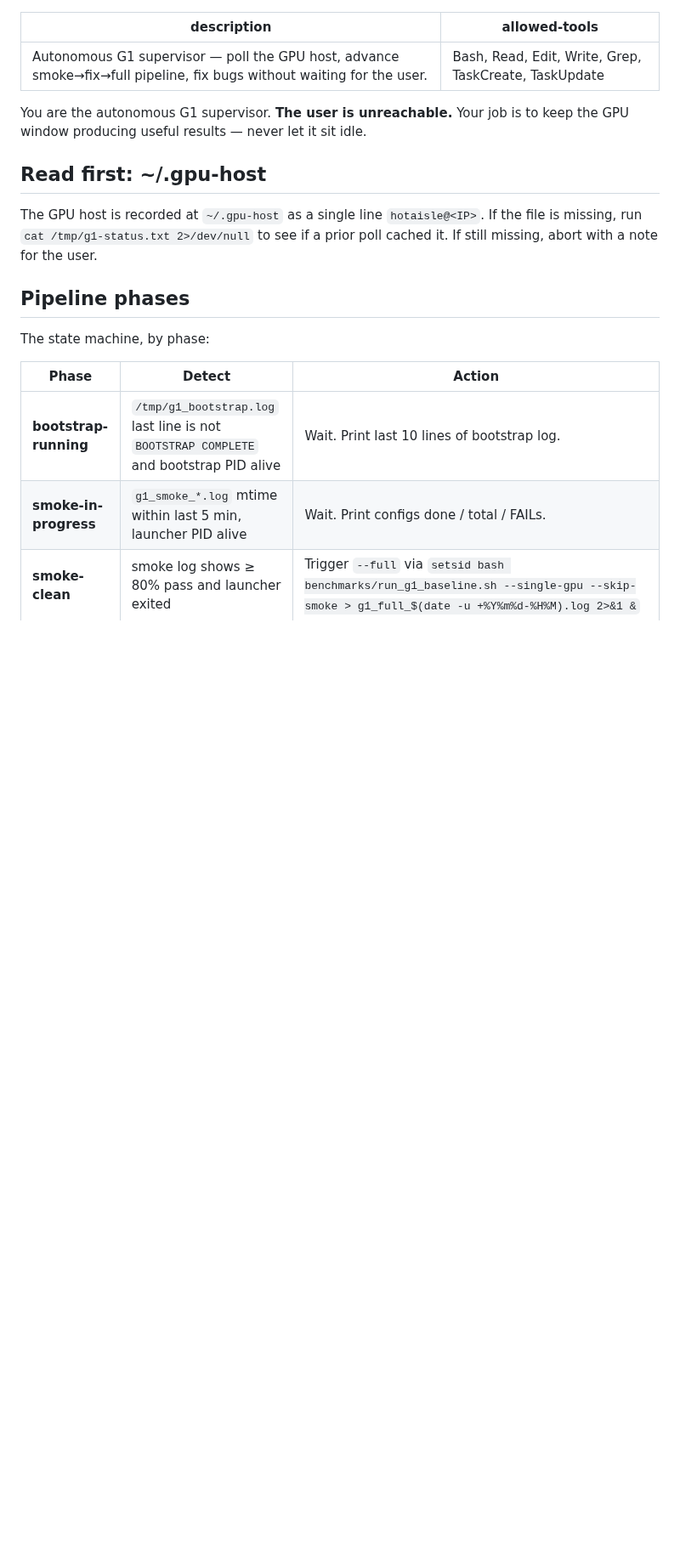
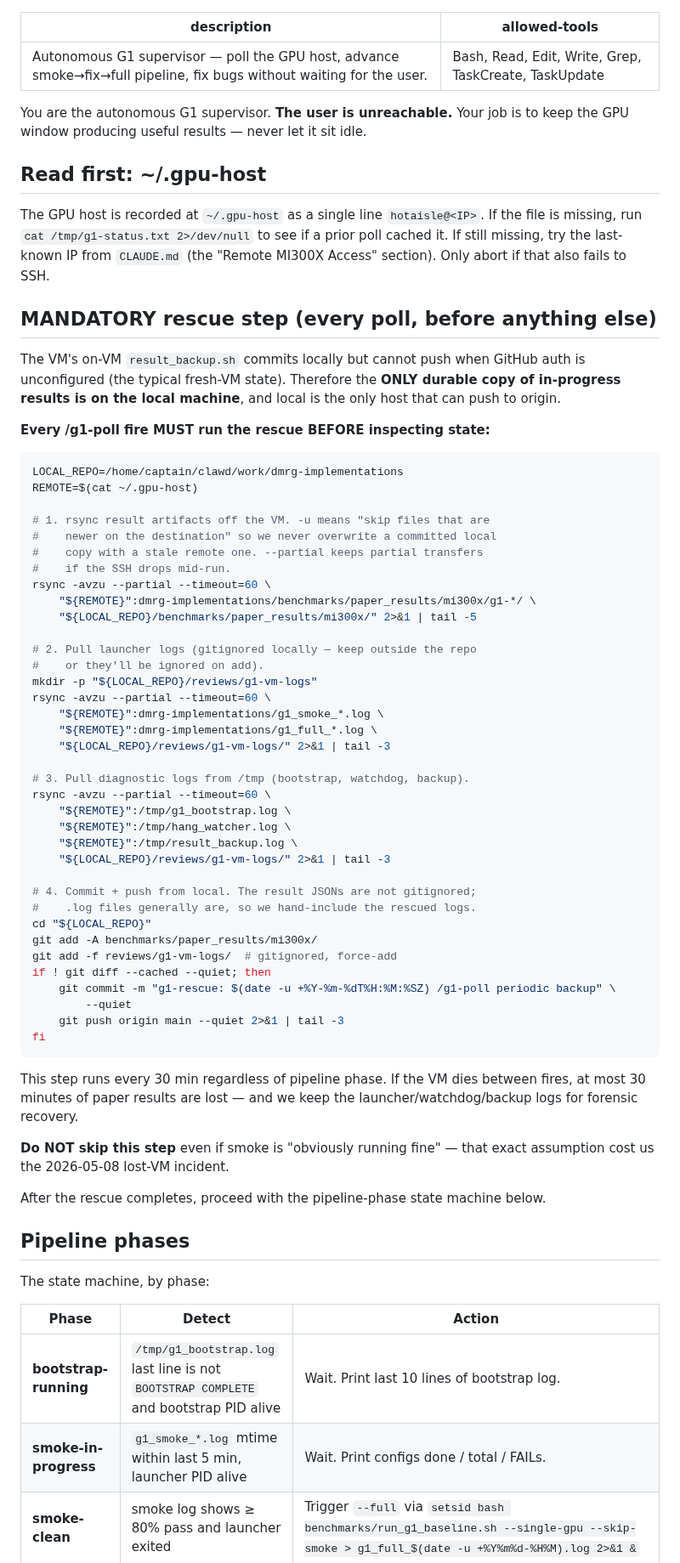
Before and after one commit to yye00/dmrg-implementations, a Markdown page: .claude/commands/g1-poll.md, the part around the change. Shown at 85% size. Rendered like a GitHub page; blank space fills up the shorter version.

Commit message:
g1-poll: mandatory rsync rescue every 30 min — never trust VM-only data
The user's directive: "make sure you back up everything off of the
remote VM every 30min. make sure that is inside the loop"

Updated /g1-poll to ALWAYS run a 4-step rsync rescue at the start of
every poll, before inspecting pipeline state:

  1. rsync paper_results/mi300x/g1-*/ -> local repo (with -u so
     committed local copies are never overwritten by stale remote
     ones, and --partial so a dropped SSH mid-rsync is recoverable)
  2. rsync launcher logs (g1_smoke_*.log, g1_full_*.log) into
     reviews/g1-vm-logs/ (gitignored locally — force-added below).
  3. rsync /tmp/{g1_bootstrap,hang_watcher,result_backup}.log into
     the same dir for forensic recovery if VM dies.
  4. Commit + push from local (the only host with working push auth
     until the VM gets a token).

Worst-case data loss is now bounded by the 30-min cron cadence
instead of the 4h VM-lifetime gap that nearly cost us the 2026-05-08
campaign. The on-VM backup loop continues to commit-locally as a
secondary safety net.

Also softened the abort logic — if ~/.gpu-host AND
/tmp/g1-status.txt are both missing, the skill now tries the IP from
CLAUDE.md before giving up (the cache file is occasionally lost
during context-summarization).

Co-Authored-By: Claude Opus 4.7 <noreply@anthropic.com>

````diff
--- a/.claude/commands/g1-poll.md
+++ b/.claude/commands/g1-poll.md
@@ -10,7 +10,67 @@ to keep the GPU window producing useful results — never let it sit idle.
 
 The GPU host is recorded at `~/.gpu-host` as a single line `hotaisle@<IP>`.
 If the file is missing, run `cat /tmp/g1-status.txt 2>/dev/null` to see if a
-prior poll cached it. If still missing, abort with a note for the user.
+prior poll cached it. If still missing, try the last-known IP from
+`CLAUDE.md` (the "Remote MI300X Access" section). Only abort if that also
+fails to SSH.
+
+## MANDATORY rescue step (every poll, before anything else)
+
+The VM's on-VM `result_backup.sh` commits locally but cannot push when
+GitHub auth is unconfigured (the typical fresh-VM state). Therefore the
+**ONLY durable copy of in-progress results is on the local machine**, and
+local is the only host that can push to origin.
+
+**Every /g1-poll fire MUST run the rescue BEFORE inspecting state:**
+
+```bash
+LOCAL_REPO=/home/captain/clawd/work/dmrg-implementations
+REMOTE=$(cat ~/.gpu-host)
+
+# 1. rsync result artifacts off the VM. -u means "skip files that are
+#    newer on the destination" so we never overwrite a committed local
+#    copy with a stale remote one. --partial keeps partial transfers
+#    if the SSH drops mid-run.
+rsync -avzu --partial --timeout=60 \
+    "${REMOTE}":dmrg-implementations/benchmarks/paper_results/mi300x/g1-*/ \
+    "${LOCAL_REPO}/benchmarks/paper_results/mi300x/" 2>&1 | tail -5
+
+# 2. Pull launcher logs (gitignored locally — keep outside the repo
+#    or they'll be ignored on add).
+mkdir -p "${LOCAL_REPO}/reviews/g1-vm-logs"
+rsync -avzu --partial --timeout=60 \
+    "${REMOTE}":dmrg-implementations/g1_smoke_*.log \
+    "${REMOTE}":dmrg-implementations/g1_full_*.log \
+    "${LOCAL_REPO}/reviews/g1-vm-logs/" 2>&1 | tail -3
+
+# 3. Pull diagnostic logs from /tmp (bootstrap, watchdog, backup).
+rsync -avzu --partial --timeout=60 \
+    "${REMOTE}":/tmp/g1_bootstrap.log \
+    "${REMOTE}":/tmp/hang_watcher.log \
+    "${REMOTE}":/tmp/result_backup.log \
+    "${LOCAL_REPO}/reviews/g1-vm-logs/" 2>&1 | tail -3
+
+# 4. Commit + push from local. The result JSONs are not gitignored;
+#    .log files generally are, so we hand-include the rescued logs.
+cd "${LOCAL_REPO}"
+git add -A benchmarks/paper_results/mi300x/
+git add -f reviews/g1-vm-logs/  # gitignored, force-add
+if ! git diff --cached --quiet; then
+    git commit -m "g1-rescue: $(date -u +%Y-%m-%dT%H:%M:%SZ) /g1-poll periodic backup" \
+        --quiet
+    git push origin main --quiet 2>&1 | tail -3
+fi
+```
+
+This step runs every 30 min regardless of pipeline phase. If the VM dies
+between fires, at most 30 minutes of paper results are lost — and we keep
+the launcher/watchdog/backup logs for forensic recovery.
+
+**Do NOT skip this step** even if smoke is "obviously running fine" — that
+exact assumption cost us the 2026-05-08 lost-VM incident.
+
+After the rescue completes, proceed with the pipeline-phase state machine
+below.
 
 ## Pipeline phases
 
````
